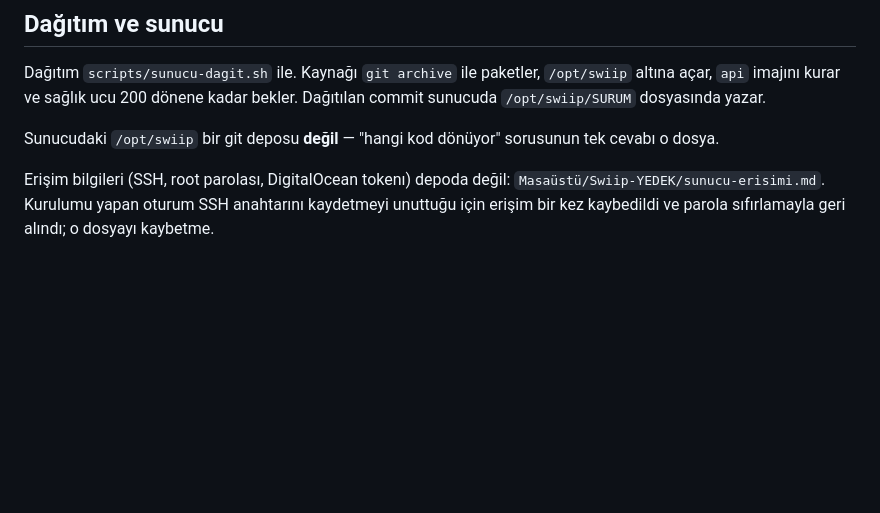
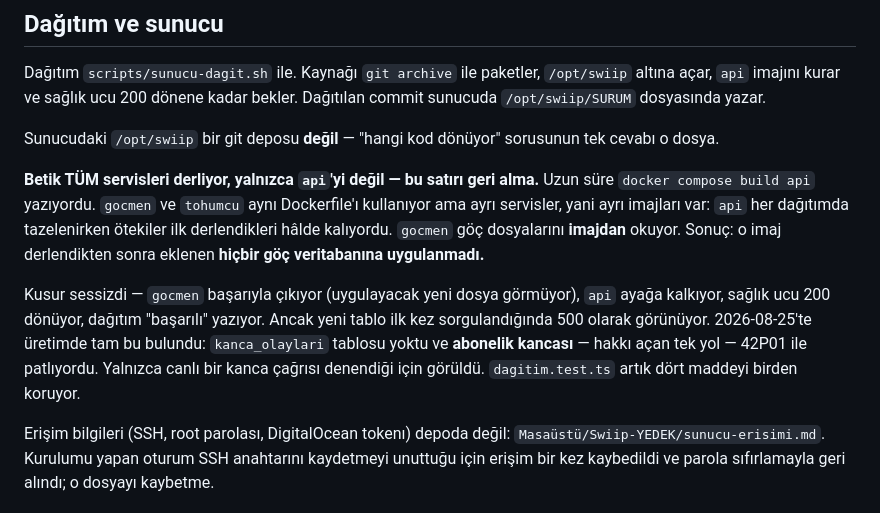
Before and after one commit to Ruzzyferr/Swiip, a Markdown page: CLAUDE.md, the part around the change. GitHub-like rendering; blank space fills up the shorter version.

Commit message:
CLAUDE.md: dagitim betigi TUM servisleri derlemeli
Gocler sunucuya hic ulasmiyordu ve kusur sessizdi. Bir daha 'build api'ye
donulmesin diye gerekce dagitim bolumune yazildi.

Co-Authored-By: Claude Opus 5 (1M context) <noreply@anthropic.com>

```diff
--- a/CLAUDE.md
+++ b/CLAUDE.md
@@ -241,6 +241,19 @@ sunucuda `/opt/swiip/SURUM` dosyasında yazar.
 Sunucudaki `/opt/swiip` bir git deposu **değil** — "hangi kod dönüyor" sorusunun tek
 cevabı o dosya.
 
+**Betik TÜM servisleri derliyor, yalnızca `api`'yi değil — bu satırı geri alma.**
+Uzun süre `docker compose build api` yazıyordu. `gocmen` ve `tohumcu` aynı Dockerfile'ı
+kullanıyor ama ayrı servisler, yani ayrı imajları var: `api` her dağıtımda tazelenirken
+ötekiler ilk derlendikleri hâlde kalıyordu. `gocmen` göç dosyalarını **imajdan** okuyor.
+Sonuç: o imaj derlendikten sonra eklenen **hiçbir göç veritabanına uygulanmadı.**
+
+Kusur sessizdi — `gocmen` başarıyla çıkıyor (uygulayacak yeni dosya görmüyor), `api`
+ayağa kalkıyor, sağlık ucu 200 dönüyor, dağıtım "başarılı" yazıyor. Ancak yeni tablo ilk
+kez sorgulandığında 500 olarak görünüyor. 2026-08-25'te üretimde tam bu bulundu:
+`kanca_olaylari` tablosu yoktu ve **abonelik kancası** — hakkı açan tek yol — 42P01 ile
+patlıyordu. Yalnızca canlı bir kanca çağrısı denendiği için görüldü.
+`dagitim.test.ts` artık dört maddeyi birden koruyor.
+
 Erişim bilgileri (SSH, root parolası, DigitalOcean tokenı) depoda değil:
 `Masaüstü/Swiip-YEDEK/sunucu-erisimi.md`. Kurulumu yapan oturum SSH anahtarını
 kaydetmeyi unuttuğu için erişim bir kez kaybedildi ve parola sıfırlamayla geri alındı;
```
